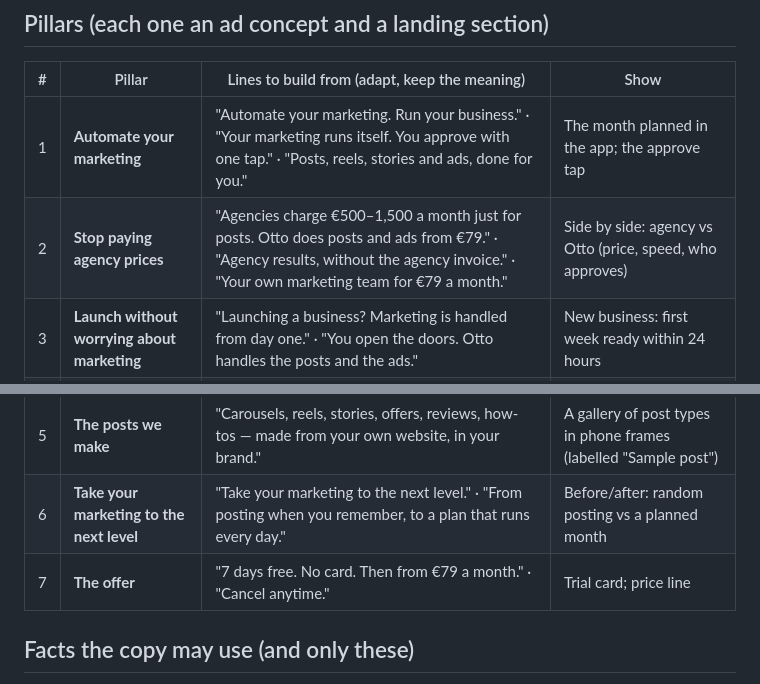
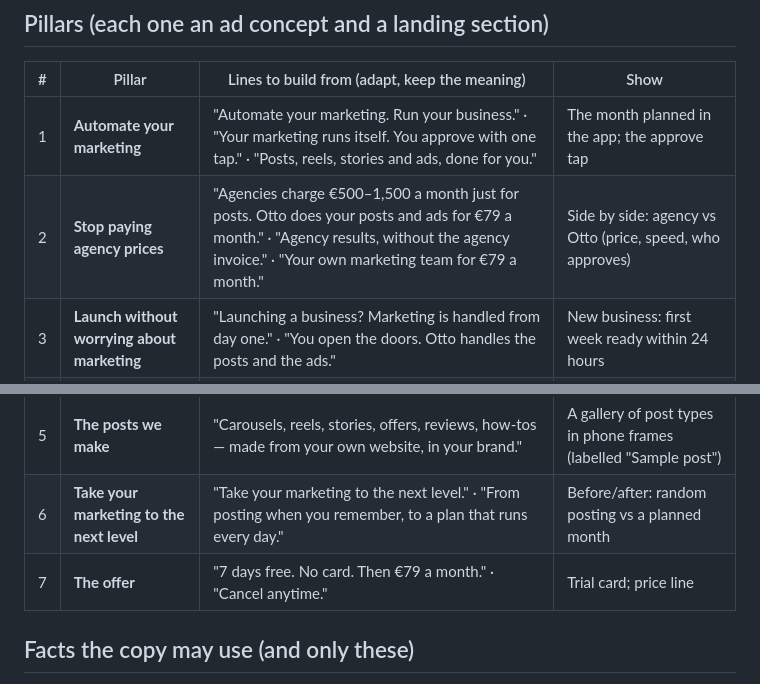
Before and after one commit to maxcmtm/otto, a Markdown page: docs/MESSAGE-2026-10.md, 2 parts joined by grey strips. GitHub-like rendering.

Commit message:
Unit economics of a EUR 79 client; message house says EUR 79 a month (one public plan)
Co-Authored-By: Claude Opus 5.5 <noreply@anthropic.com>

```diff
--- a/docs/MESSAGE-2026-10.md
+++ b/docs/MESSAGE-2026-10.md
@@ -20,12 +20,12 @@ post with one tap, and every morning at 07:35 you see what your ads cost and wha
 | # | Pillar | Lines to build from (adapt, keep the meaning) | Show |
 |---|---|---|---|
 | 1 | **Automate your marketing** | "Automate your marketing. Run your business." · "Your marketing runs itself. You approve with one tap." · "Posts, reels, stories and ads, done for you." | The month planned in the app; the approve tap |
-| 2 | **Stop paying agency prices** | "Agencies charge €500–1,500 a month just for posts. Otto does posts and ads from €79." · "Agency results, without the agency invoice." · "Your own marketing team for €79 a month." | Side by side: agency vs Otto (price, speed, who approves) |
+| 2 | **Stop paying agency prices** | "Agencies charge €500–1,500 a month just for posts. Otto does your posts and ads for €79 a month." · "Agency results, without the agency invoice." · "Your own marketing team for €79 a month." | Side by side: agency vs Otto (price, speed, who approves) |
 | 3 | **Launch without worrying about marketing** | "Launching a business? Marketing is handled from day one." · "You open the doors. Otto handles the posts and the ads." | New business: first week ready within 24 hours |
 | 4 | **The daily ads report** | "Every morning at 07:35: what your ads cost and what they brought in." · "One message. Spend, clicks, enquiries. Approve, pause, done." | The 07:35 report on a phone (labelled "Sample") |
 | 5 | **The posts we make** | "Carousels, reels, stories, offers, reviews, how-tos — made from your own website, in your brand." | A gallery of post types in phone frames (labelled "Sample post") |
 | 6 | **Take your marketing to the next level** | "Take your marketing to the next level." · "From posting when you remember, to a plan that runs every day." | Before/after: random posting vs a planned month |
-| 7 | **The offer** | "7 days free. No card. Then from €79 a month." · "Cancel anytime." | Trial card; price line |
+| 7 | **The offer** | "7 days free. No card. Then €79 a month." · "Cancel anytime." | Trial card; price line |
 
 ## Facts the copy may use (and only these)
 
```
Also changed, not shown: docs/UNIT-ECONOMICS.md (added, +25 -0 lines).
